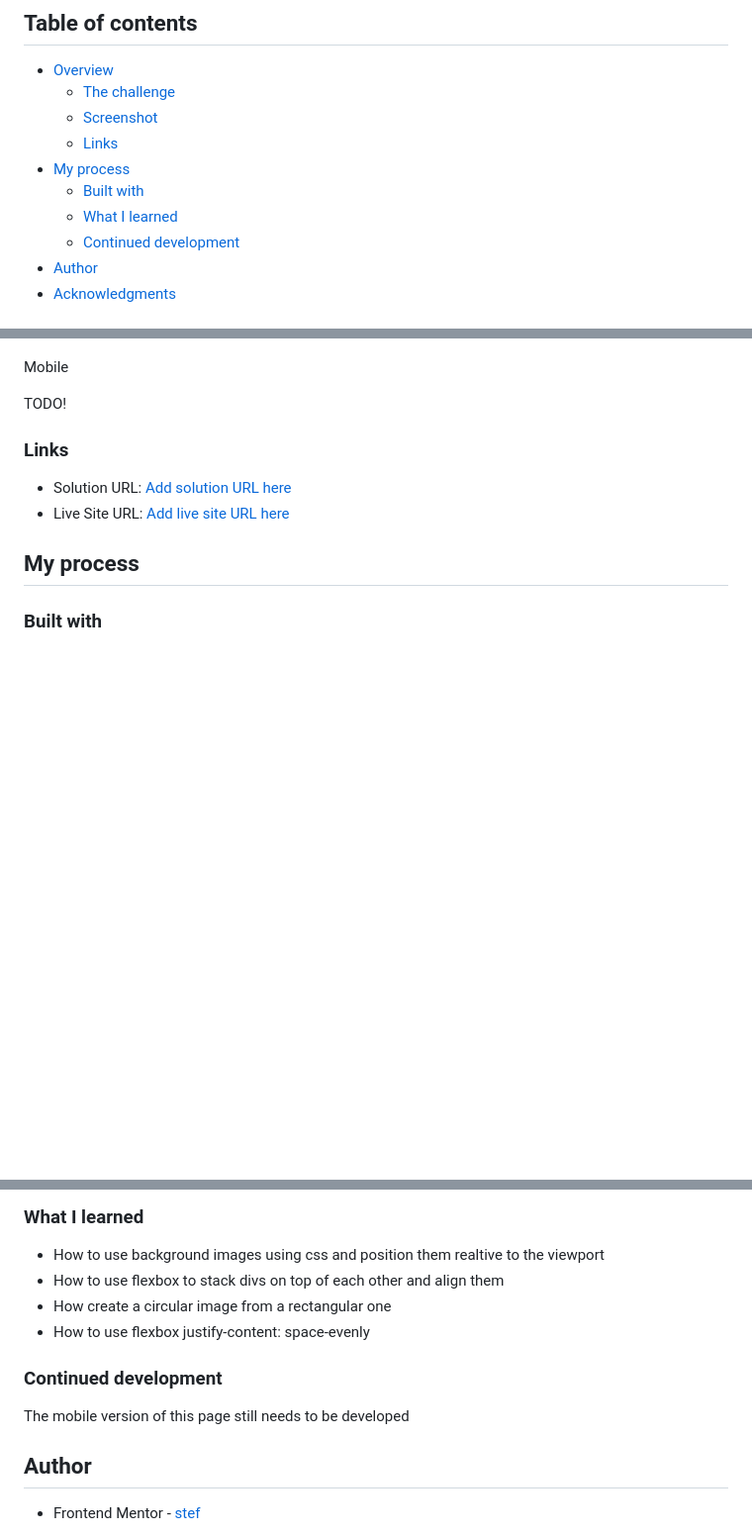
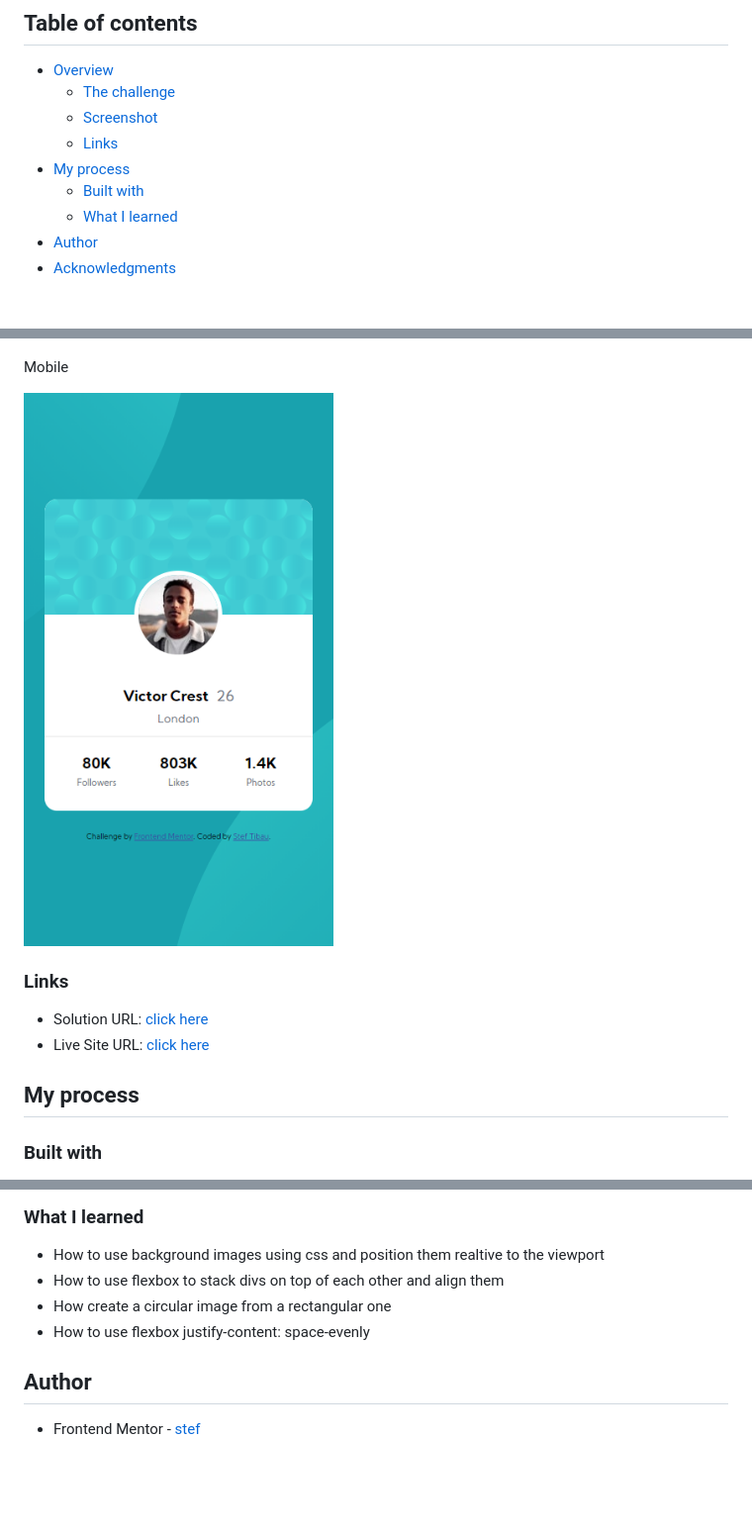
Before and after one commit to stibau/profile_card_component, a Markdown page: README.md, 3 parts joined by grey strips. Shown: that part at 99% size. Rendered like a GitHub page; pictures changed too: screenshots/mobile_solution.png (added); blank space fills up the shorter version.

Commit message:
First finished version

```diff
--- a/README.md
+++ b/README.md
@@ -11,7 +11,6 @@ This is a solution to the [Profile card component challenge on Frontend Mentor](
 - [My process](#my-process)
   - [Built with](#built-with)
   - [What I learned](#what-i-learned)
-  - [Continued development](#continued-development)
 - [Author](#author)
 - [Acknowledgments](#acknowledgments)
 
@@ -29,12 +28,12 @@ Desktop
 
 Mobile
 
-TODO!
+![](./screenshots/mobile_solution.png)
 
 ### Links
 
-- Solution URL: [Add solution URL here](https://github.com/stibau/profile_card_component)
-- Live Site URL: [Add live site URL here](https://stibau.github.io/profile_card_component/)
+- Solution URL: [click here](https://github.com/stibau/profile_card_component)
+- Live Site URL: [click here](https://stibau.github.io/profile_card_component/)
 
 ## My process
 
@@ -52,10 +51,6 @@ TODO!
 * How create a circular image from a rectangular one
 * How to use flexbox justify-content: space-evenly
 
-### Continued development
-
-The mobile version of this page still needs to be developed
-
 ## Author
 
 - Frontend Mentor - [stef](https://www.frontendmentor.io/profile/stibau)
```
Also changed, not shown: 1 other file.
